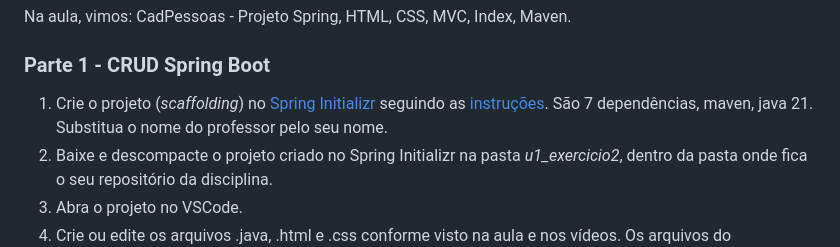
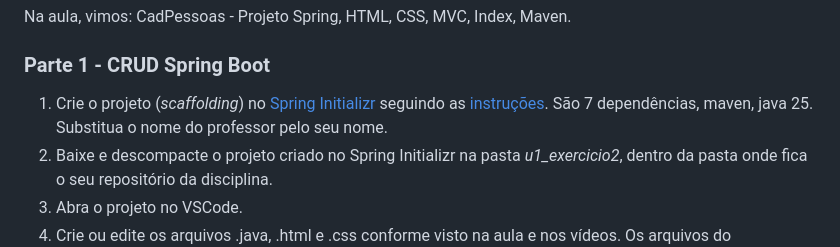
Before and after one commit to pwebufersa/pweb_2026.2_xicoArruda, a Markdown page: unidade1/aula2.md, the part around the change. Rendered like a GitHub page.

```diff
--- a/unidade1/aula2.md
+++ b/unidade1/aula2.md
@@ -6,7 +6,7 @@ Na aula, vimos: CadPessoas - Projeto Spring, HTML, CSS, MVC, Index, Maven.
 
 ### Parte 1 - CRUD Spring Boot
 
-1. Crie o projeto (_scaffolding_) no [Spring Initializr](https://start.spring.io/) seguindo as [instruções](https://drive.google.com/open?id=17htKMi-29yO4uio_4ObtZQA5SBqs5jgm). São 7 dependências, maven, java 21. Substitua o nome do professor pelo seu nome.
+1. Crie o projeto (_scaffolding_) no [Spring Initializr](https://start.spring.io/) seguindo as [instruções](https://drive.google.com/open?id=17htKMi-29yO4uio_4ObtZQA5SBqs5jgm). São 7 dependências, maven, java 25. Substitua o nome do professor pelo seu nome.
 2. Baixe e descompacte o projeto criado no Spring Initializr na pasta _u1_exercicio2_, dentro da pasta onde fica o seu repositório da disciplina.
 3. Abra o projeto no VSCode.
 4. Crie ou edite os arquivos .java, .html e .css conforme visto na aula e nos vídeos. Os arquivos do u1_exercicio1 servirão de base para esse passo.
```
